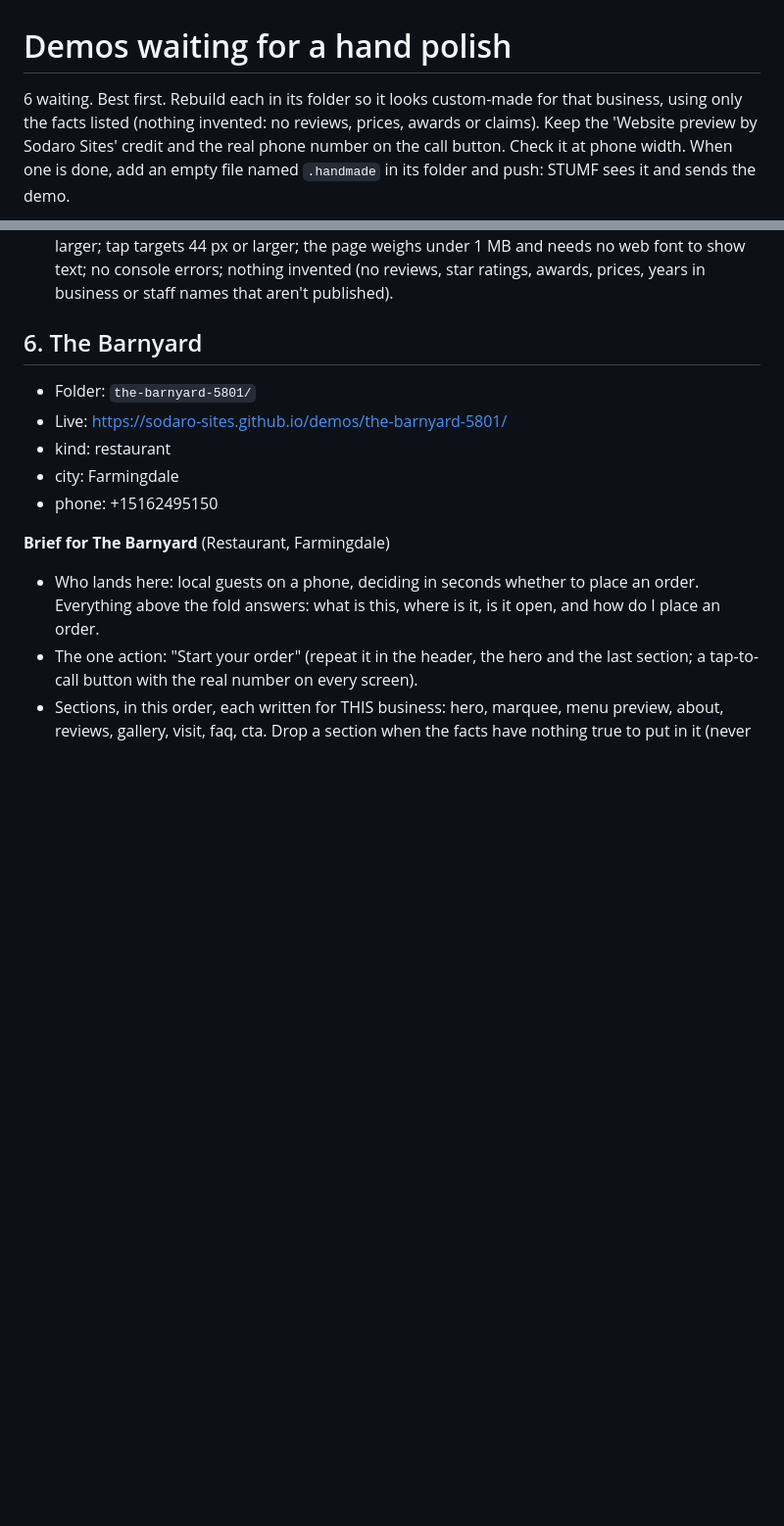
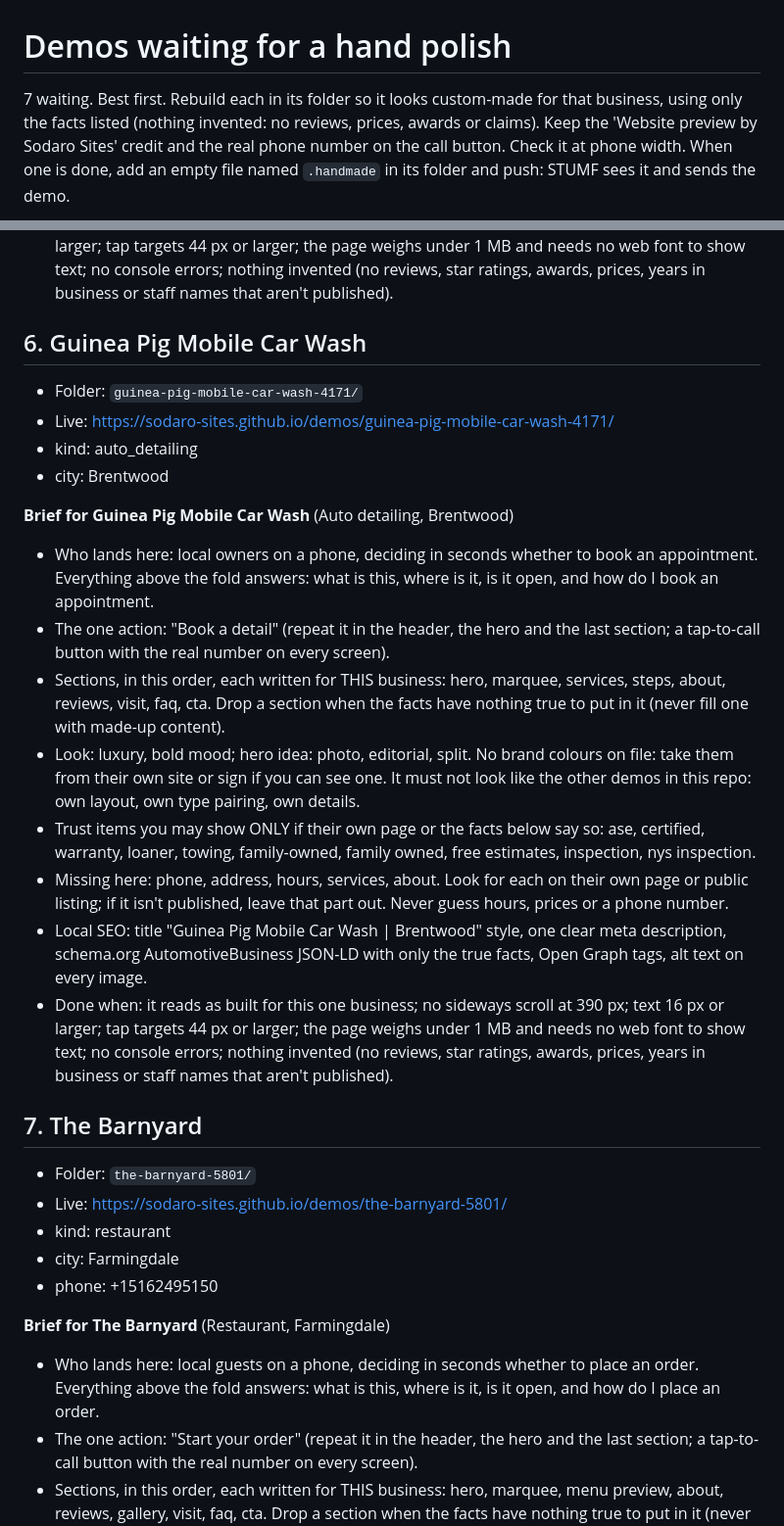
Before and after one commit to Sodaro-Sites/demos, a Markdown page: POLISH_QUEUE.md, 2 parts joined by grey strips. Shown at 98% size. Rendered like a GitHub page; blank space fills up the shorter version.

Commit message:
Polish queue updated

```diff
--- a/POLISH_QUEUE.md
+++ b/POLISH_QUEUE.md
@@ -1,6 +1,6 @@
 # Demos waiting for a hand polish
 
-6 waiting. Best first. Rebuild each in its folder so it looks custom-made for that business, using only
+7 waiting. Best first. Rebuild each in its folder so it looks custom-made for that business, using only
 the facts listed (nothing invented: no reviews, prices, awards or claims). Keep the 'Website preview by Sodaro
 Sites' credit and the real phone number on the call button. Check it at phone width. When one is done, add an
 empty file named `.handmade` in its folder and push: STUMF sees it and sends the demo.
@@ -85,7 +85,23 @@ empty file named `.handmade` in its folder and push: STUMF sees it and sends the
 - Local SEO: title "Wantagh Museum | Wantagh" style, one clear meta description, schema.org LocalBusiness JSON-LD with only the true facts, Open Graph tags, alt text on every image.
 - Done when: it reads as built for this one business; no sideways scroll at 390 px; text 16 px or larger; tap targets 44 px or larger; the page weighs under 1 MB and needs no web font to show text; no console errors; nothing invented (no reviews, star ratings, awards, prices, years in business or staff names that aren't published).
 
-## 6. The Barnyard
+## 6. Guinea Pig Mobile Car Wash
+- Folder: `guinea-pig-mobile-car-wash-4171/`
+- Live: https://sodaro-sites.github.io/demos/guinea-pig-mobile-car-wash-4171/
+- kind: auto_detailing
+- city: Brentwood
+
+**Brief for Guinea Pig Mobile Car Wash** (Auto detailing, Brentwood)
+- Who lands here: local owners on a phone, deciding in seconds whether to book an appointment. Everything above the fold answers: what is this, where is it, is it open, and how do I book an appointment.
+- The one action: "Book a detail" (repeat it in the header, the hero and the last section; a tap-to-call button with the real number on every screen).
+- Sections, in this order, each written for THIS business: hero, marquee, services, steps, about, reviews, visit, faq, cta. Drop a section when the facts have nothing true to put in it (never fill one with made-up content).
+- Look: luxury, bold mood; hero idea: photo, editorial, split. No brand colours on file: take them from their own site or sign if you can see one. It must not look like the other demos in this repo: own layout, own type pairing, own details.
+- Trust items you may show ONLY if their own page or the facts below say so: ase, certified, warranty, loaner, towing, family-owned, family owned, free estimates, inspection, nys inspection.
+- Missing here: phone, address, hours, services, about. Look for each on their own page or public listing; if it isn't published, leave that part out. Never guess hours, prices or a phone number.
+- Local SEO: title "Guinea Pig Mobile Car Wash | Brentwood" style, one clear meta description, schema.org AutomotiveBusiness JSON-LD with only the true facts, Open Graph tags, alt text on every image.
+- Done when: it reads as built for this one business; no sideways scroll at 390 px; text 16 px or larger; tap targets 44 px or larger; the page weighs under 1 MB and needs no web font to show text; no console errors; nothing invented (no reviews, star ratings, awards, prices, years in business or staff names that aren't published).
+
+## 7. The Barnyard
 - Folder: `the-barnyard-5801/`
 - Live: https://sodaro-sites.github.io/demos/the-barnyard-5801/
 - kind: restaurant
```
